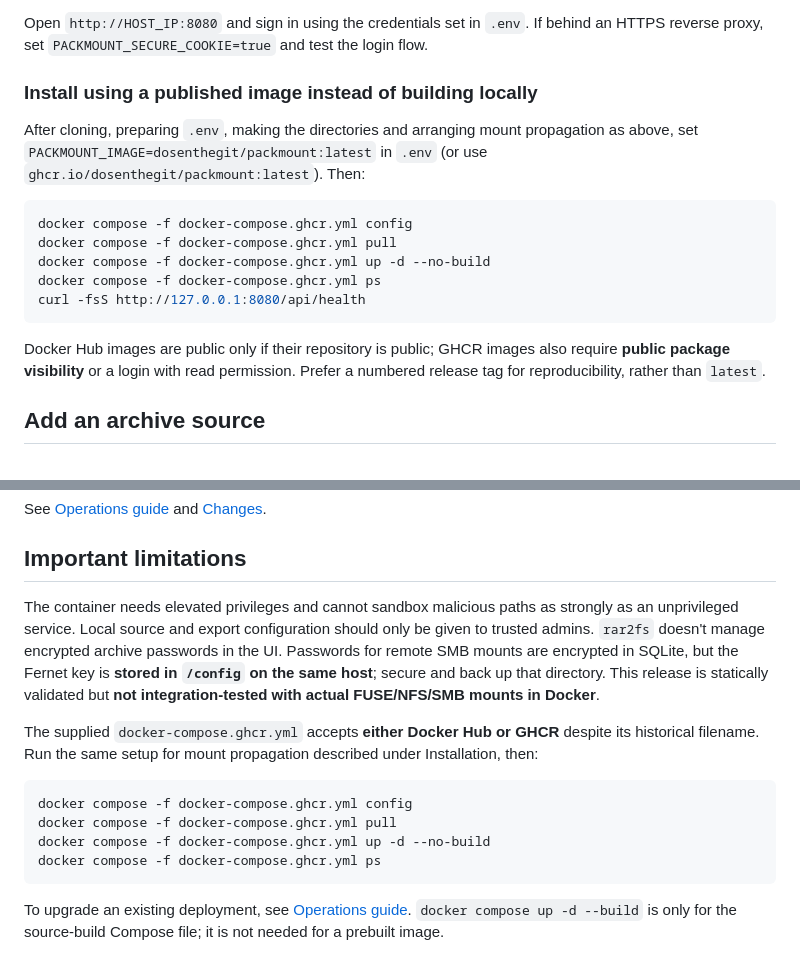
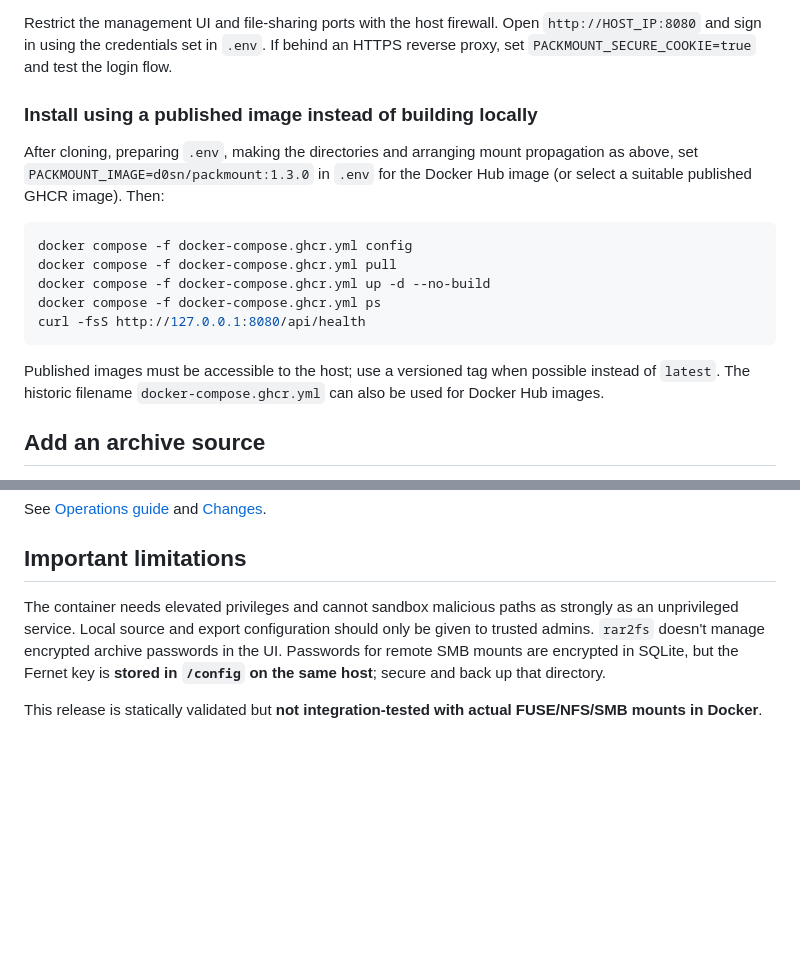
Before and after one commit to dosenthegit/PackMount, a Markdown page: README.md, 2 parts joined by grey strips. Rendered like a GitHub page; blank space fills up the shorter version.

````diff
--- a/README.md
+++ b/README.md
@@ -42,9 +79,9 @@ For mount propagation, **these bind mounts are not persistent across reboot**. A
 
-Open `http://HOST_IP:8080` and sign in using the credentials set in `.env`. If behind an HTTPS reverse proxy, set `PACKMOUNT_SECURE_COOKIE=true` and test the login flow.
+Restrict the management UI and file-sharing ports with the host firewall. Open `http://HOST_IP:8080` and sign in using the credentials set in `.env`. If behind an HTTPS reverse proxy, set `PACKMOUNT_SECURE_COOKIE=true` and test the login flow.
 
 ### Install using a published image instead of building locally
 
-After cloning, preparing `.env`, making the directories and arranging mount propagation as above, set `PACKMOUNT_IMAGE=dosenthegit/packmount:latest` in `.env` (or use `ghcr.io/dosenthegit/packmount:latest`). Then:
+After cloning, preparing `.env`, making the directories and arranging mount propagation as above, set `PACKMOUNT_IMAGE=d0sn/packmount:1.3.0` in `.env` for the Docker Hub image (or select a suitable published GHCR image). Then:
 
 ```bash
 docker compose -f docker-compose.ghcr.yml config
@@ -54,7 +91,7 @@ docker compose -f docker-compose.ghcr.yml ps
 curl -fsS http://127.0.0.1:8080/api/health
 ```
 
-Docker Hub images are public only if their repository is public; GHCR images also require **public package visibility** or a login with read permission. Prefer a numbered release tag for reproducibility, rather than `latest`.
+Published images must be accessible to the host; use a versioned tag when possible instead of `latest`. The historic filename `docker-compose.ghcr.yml` can also be used for Docker Hub images.
 
 ## Add an archive source
 
@@ -103,15 +140,6 @@ See [Operations guide](docs/OPERATIONS.md) and [Changes](CHANGELOG.md).
 
 ## Important limitations
 
-The container needs elevated privileges and cannot sandbox malicious paths as strongly as an unprivileged service. Local source and export configuration should only be given to trusted admins. `rar2fs` doesn't manage encrypted archive passwords in the UI. Passwords for remote SMB mounts are encrypted in SQLite, but the Fernet key is **stored in `/config` on the same host**; secure and back up that directory. This release is statically validated but **not integration-tested with actual FUSE/NFS/SMB mounts in Docker**.
+The container needs elevated privileges and cannot sandbox malicious paths as strongly as an unprivileged service. Local source and export configuration should only be given to trusted admins. `rar2fs` doesn't manage encrypted archive passwords in the UI. Passwords for remote SMB mounts are encrypted in SQLite, but the Fernet key is **stored in `/config` on the same host**; secure and back up that directory.
 
-The supplied `docker-compose.ghcr.yml` accepts **either Docker Hub or GHCR** despite its historical filename. Run the same setup for mount propagation described under Installation, then:
-
-```bash
-docker compose -f docker-compose.ghcr.yml config
-docker compose -f docker-compose.ghcr.yml pull
-docker compose -f docker-compose.ghcr.yml up -d --no-build
-docker compose -f docker-compose.ghcr.yml ps
-```
-
-To upgrade an existing deployment, see [Operations guide](docs/OPERATIONS.md). `docker compose up -d --build` is only for the source-build Compose file; it is not needed for a prebuilt image.
+This release is statically validated but **not integration-tested with actual FUSE/NFS/SMB mounts in Docker**.
````
Also changed, not shown: other parts of README.md (+41 -4 lines).
